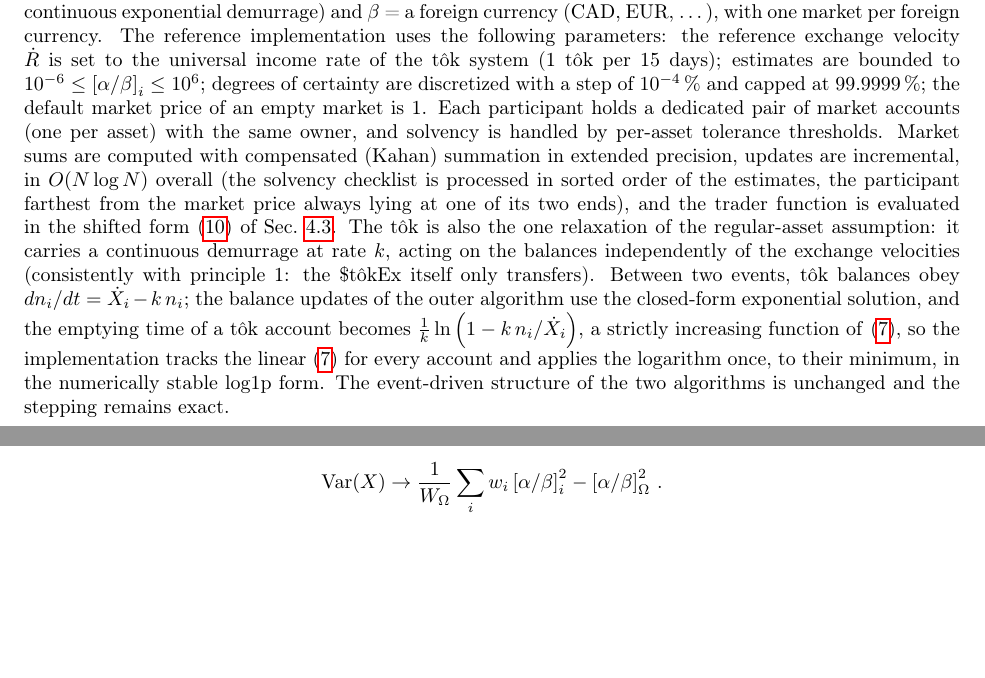
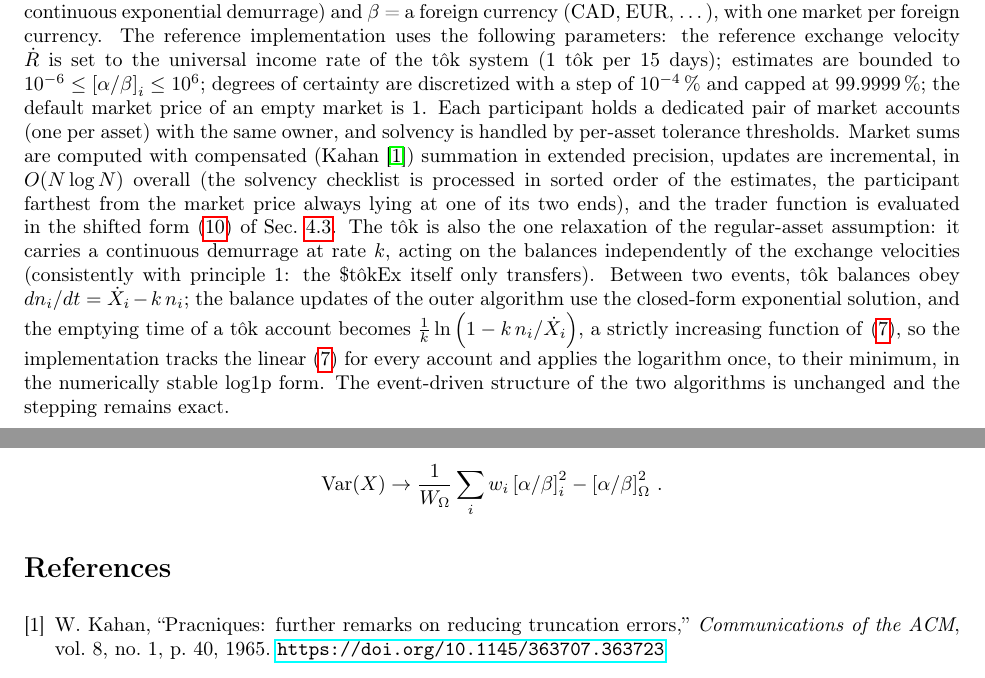
Before and after one commit to MaximeTousignant/miluRepo, a LaTeX document (docs/stokex/stokex_defensive_publication.tex): two parts of pages 12 and 21 of 21, joined at a grey line, cut so that both start at the same text, the shorter picture padded with empty space. Compiled offline with pdfLaTeX.

Commit message:
Référence Kahan 1965 pour la sommation compensée (bibliographie créée)
Co-Authored-By: Claude Fable 5 <noreply@anthropic.com>

```diff
--- a/docs/stokex/stokex_defensive_publication.tex
+++ b/docs/stokex/stokex_defensive_publication.tex
@@ -442,7 +442,7 @@ The numerator tracks the small deviation $y$ directly, without cancellation, and
 \subsection{Reference implementation in the t\^{o}k system}\label{secReferenceImplementation}
 % ----------------------------------------------------------------------
 
-In the t\^{o}k system, the \tokEx{} is instantiated with $\alpha$ = the t\^{o}k (a universal-income-based currency with continuous exponential demurrage) and $\beta$ = a foreign currency (CAD, EUR, \ldots), with one market per foreign currency. The reference implementation uses the following parameters: the reference exchange velocity $\dot{R}$ is set to the universal income rate of the t\^{o}k system (1~t\^{o}k per 15~days); estimates are bounded to $10^{-6} \leq \priceAB_i \leq 10^{6}$; degrees of certainty are discretized with a step of $10^{-4}\,\%$ and capped at $99.9999\,\%$; the default market price of an empty market is 1. Each participant holds a dedicated pair of market accounts (one per asset) with the same owner, and solvency is handled by per-asset tolerance thresholds. Market sums are computed with compensated (Kahan) summation in extended precision, updates are incremental, in $O(N \log N)$ overall (the solvency checklist is processed in sorted order of the estimates, the participant farthest from the market price always lying at one of its two ends), and the trader function is evaluated in the shifted form \eqref{eqShiftedForm} of Sec.~\ref{secNumTraderFunction}. The t\^{o}k is also the one relaxation of the regular-asset assumption: it carries a continuous demurrage at rate $k$, acting on the balances independently of the exchange velocities (consistently with principle 1: the \tokEx{} itself only transfers). Between two events, t\^{o}k balances obey $dn_i/dt = \dot{X}_i - k\, n_i$; the balance updates of the outer algorithm use the closed-form exponential solution, and the emptying time of a t\^{o}k account becomes $\frac{1}{k} \ln\left(1 - k\, n_i / \dot{X}_i\right)$, a strictly increasing function of \eqref{eqDeltaT}, so the implementation tracks the linear \eqref{eqDeltaT} for every account and applies the logarithm once, to their minimum, in the numerically stable $\operatorname{log1p}$ form. The event-driven structure of the two algorithms is unchanged and the stepping remains exact.
+In the t\^{o}k system, the \tokEx{} is instantiated with $\alpha$ = the t\^{o}k (a universal-income-based currency with continuous exponential demurrage) and $\beta$ = a foreign currency (CAD, EUR, \ldots), with one market per foreign currency. The reference implementation uses the following parameters: the reference exchange velocity $\dot{R}$ is set to the universal income rate of the t\^{o}k system (1~t\^{o}k per 15~days); estimates are bounded to $10^{-6} \leq \priceAB_i \leq 10^{6}$; degrees of certainty are discretized with a step of $10^{-4}\,\%$ and capped at $99.9999\,\%$; the default market price of an empty market is 1. Each participant holds a dedicated pair of market accounts (one per asset) with the same owner, and solvency is handled by per-asset tolerance thresholds. Market sums are computed with compensated (Kahan~\cite{Kahan1965}) summation in extended precision, updates are incremental, in $O(N \log N)$ overall (the solvency checklist is processed in sorted order of the estimates, the participant farthest from the market price always lying at one of its two ends), and the trader function is evaluated in the shifted form \eqref{eqShiftedForm} of Sec.~\ref{secNumTraderFunction}. The t\^{o}k is also the one relaxation of the regular-asset assumption: it carries a continuous demurrage at rate $k$, acting on the balances independently of the exchange velocities (consistently with principle 1: the \tokEx{} itself only transfers). Between two events, t\^{o}k balances obey $dn_i/dt = \dot{X}_i - k\, n_i$; the balance updates of the outer algorithm use the closed-form exponential solution, and the emptying time of a t\^{o}k account becomes $\frac{1}{k} \ln\left(1 - k\, n_i / \dot{X}_i\right)$, a strictly increasing function of \eqref{eqDeltaT}, so the implementation tracks the linear \eqref{eqDeltaT} for every account and applies the logarithm once, to their minimum, in the numerically stable $\operatorname{log1p}$ form. The event-driven structure of the two algorithms is unchanged and the stepping remains exact.
 
 \clearpage
 
@@ -774,4 +774,13 @@ Thus, we find that the quantity analogous to the variance of the participants' e
     \mathrm{Var}(X) \rightarrow \frac{1}{W_\Omega} \sum_i w_i \priceAB_i^2 - \priceAB_\Omega^2  \, .
 \end{equation*}
 
+% ----------------------------------------------------------------------
+\begin{thebibliography}{1}
+% ----------------------------------------------------------------------
+
+\bibitem{Kahan1965}
+W.~Kahan, ``Pracniques: further remarks on reducing truncation errors,'' \emph{Communications of the ACM}, vol.~8, no.~1, p.~40, 1965. \url{https://doi.org/10.1145/363707.363723}
+
+\end{thebibliography}
+
 \end{document}
```
Also changed, not shown: docs/stokex/stokex_defensive_publication.pdf.
